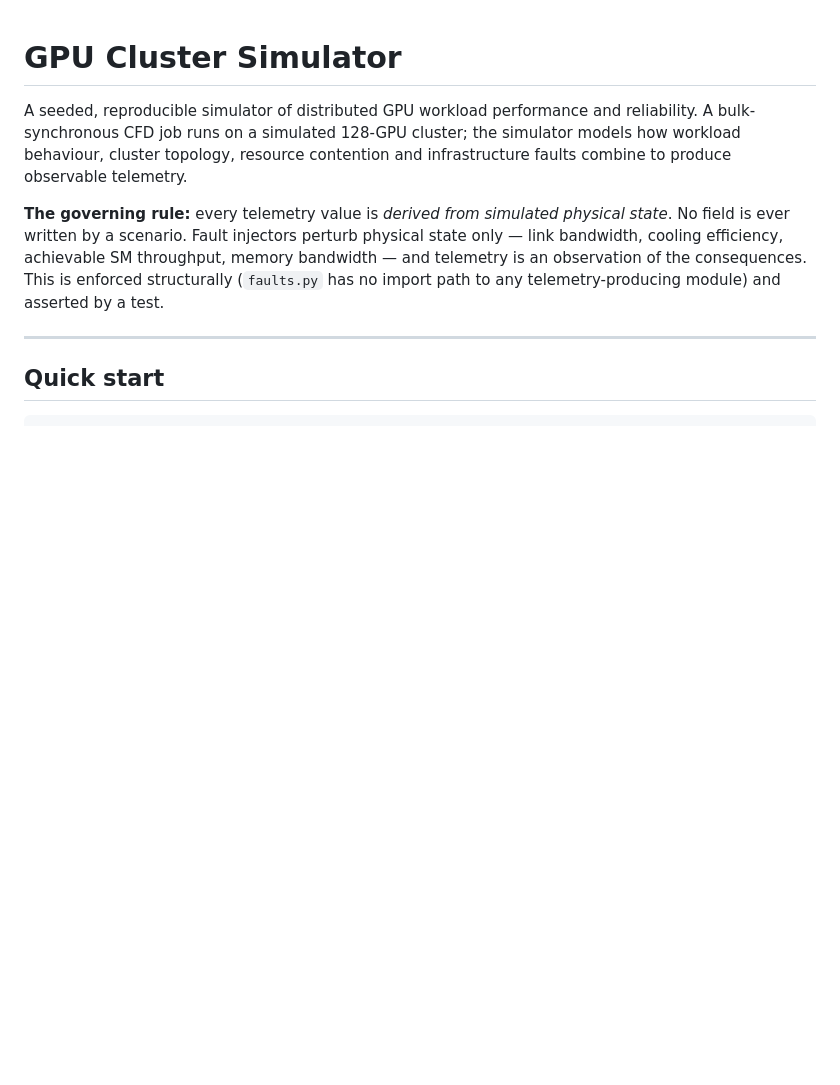
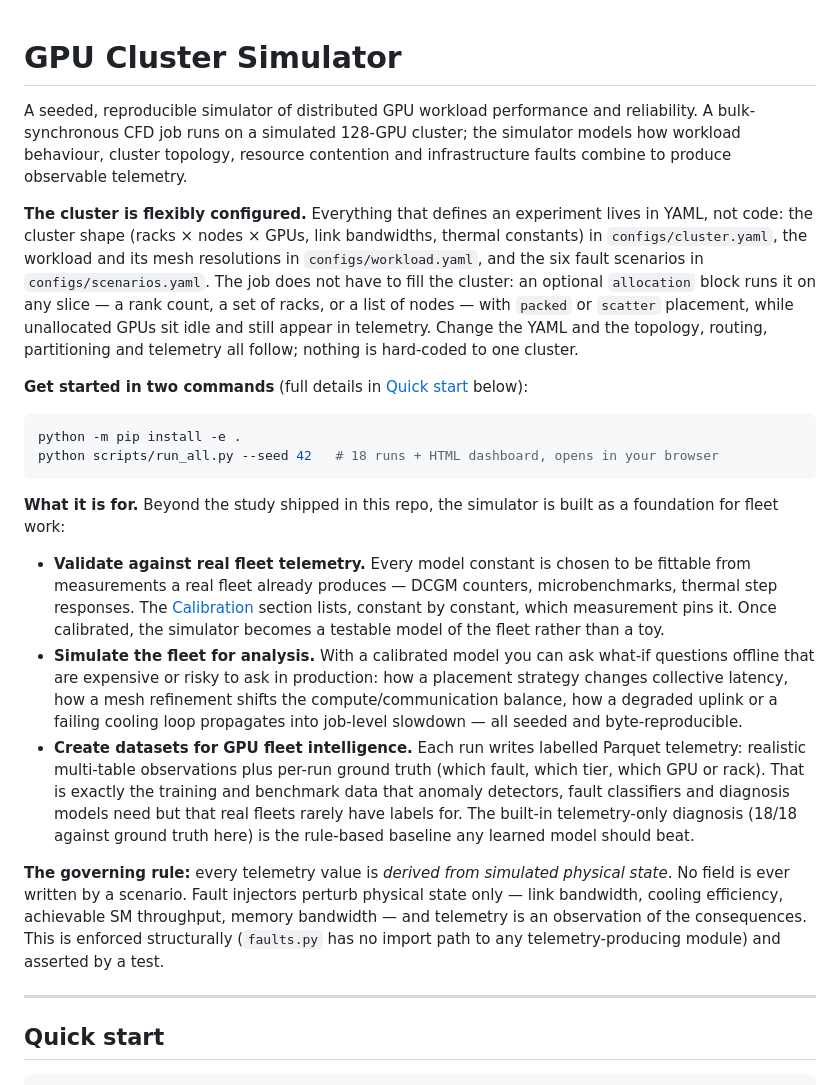
Before and after one commit to UniCandice/GPU_cluster_simulator, a Markdown page: README.md, the part around the change. GitHub-like rendering; blank space fills up the shorter version.

Commit message:
Open the README with what the simulator is for
The intro now says up front that the cluster is flexibly configured --
shape, workload, scenarios and the optional allocation slice all live in
YAML -- and shows the two commands that produce a full result. It then
states the three intended uses beyond the shipped study: calibrating the
model against real fleet telemetry, simulating the fleet for what-if
analysis, and generating labelled datasets for GPU fleet intelligence,
with the built-in diagnosis as the rule-based baseline.

````diff
--- a/README.md
+++ b/README.md
@@ -4,6 +4,42 @@ A seeded, reproducible simulator of distributed GPU workload performance and rel
 bulk-synchronous CFD job runs on a simulated 128-GPU cluster; the simulator models how workload
 behaviour, cluster topology, resource contention and infrastructure faults combine to produce
 observable telemetry.
+
+**The cluster is flexibly configured.** Everything that defines an experiment lives in YAML, not
+code: the cluster shape (racks × nodes × GPUs, link bandwidths, thermal constants) in
+`configs/cluster.yaml`, the workload and its mesh resolutions in `configs/workload.yaml`, and the
+six fault scenarios in `configs/scenarios.yaml`. The job does not have to fill the cluster: an
+optional `allocation` block runs it on any slice — a rank count, a set of racks, or a list of
+nodes — with `packed` or `scatter` placement, while unallocated GPUs sit idle and still appear in
+telemetry. Change the YAML and the topology, routing, partitioning and telemetry all follow;
+nothing is hard-coded to one cluster.
+
+**Get started in two commands** (full details in [Quick start](#quick-start) below):
+
+```bash
+python -m pip install -e .
+python scripts/run_all.py --seed 42   # 18 runs + HTML dashboard, opens in your browser
+```
+
+**What it is for.** Beyond the study shipped in this repo, the simulator is built as a foundation
+for fleet work:
+
+- **Validate against real fleet telemetry.** Every model constant is chosen to be fittable from
+  measurements a real fleet already produces — DCGM counters, microbenchmarks, thermal step
+  responses. The [Calibration](#calibration) section lists, constant by constant, which
+  measurement pins it. Once calibrated, the simulator becomes a testable model of the fleet
+  rather than a toy.
+- **Simulate the fleet for analysis.** With a calibrated model you can ask what-if questions
+  offline that are expensive or risky to ask in production: how a placement strategy changes
+  collective latency, how a mesh refinement shifts the compute/communication balance, how a
+  degraded uplink or a failing cooling loop propagates into job-level slowdown — all seeded and
+  byte-reproducible.
+- **Create datasets for GPU fleet intelligence.** Each run writes labelled Parquet telemetry:
+  realistic multi-table observations plus per-run ground truth (which fault, which tier, which
+  GPU or rack). That is exactly the training and benchmark data that anomaly detectors, fault
+  classifiers and diagnosis models need but that real fleets rarely have labels for. The
+  built-in telemetry-only diagnosis (18/18 against ground truth here) is the rule-based baseline
+  any learned model should beat.
 
 **The governing rule:** every telemetry value is *derived from simulated physical state*. No field
 is ever written by a scenario. Fault injectors perturb physical state only — link bandwidth,
````
